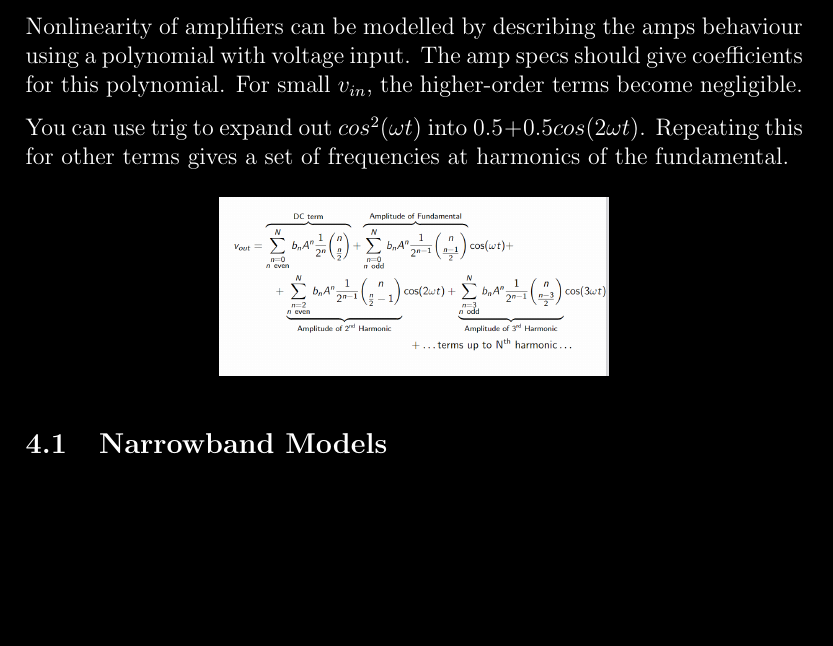
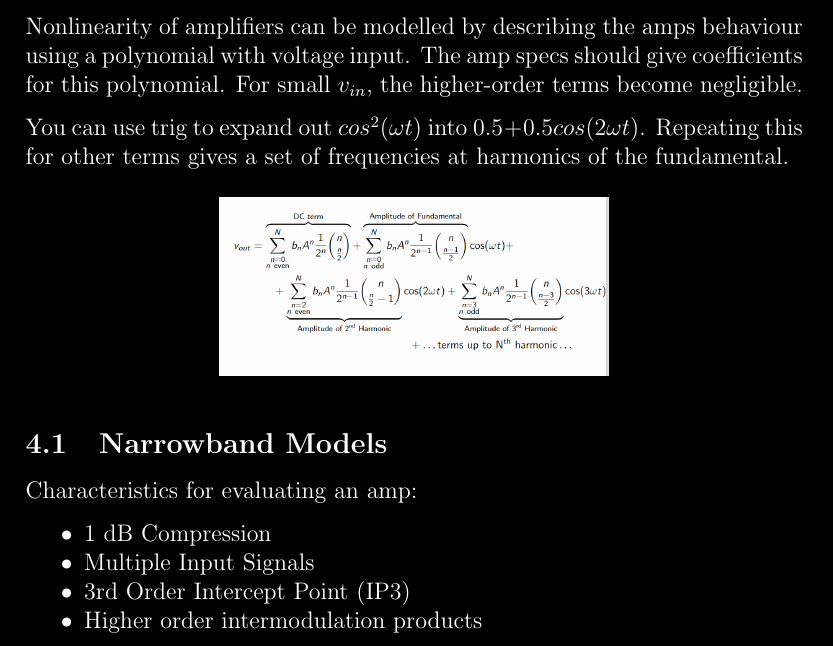
Before and after one commit to thomas6785/notes, a LaTeX document (LaTeX/LaTeX_Code/Wireless_Systems.tex): part of page 13 of 13, cut so that both start at the same text, the shorter picture padded with empty space. Compiled offline with pdfLaTeX.

Commit message:
vault backup: 2024-09-25 14:33:47

```diff
--- a/LaTeX/LaTeX_Code/Wireless_Systems.tex
+++ b/LaTeX/LaTeX_Code/Wireless_Systems.tex
@@ -554,4 +554,14 @@ You can use trig to expand out $cos^2(\omega t)$ into $0.5+0.5cos(2\omega t)$. R
 
 \subsection{Narrowband Models}
 
+Characteristics for evaluating an amp:
+\begin{itemize}[noitemsep]
+    \item 1 dB Compression
+    \item Multiple Input Signals
+    \item 3rd Order Intercept Point (IP3)
+    \item Higher order intermodulation products
+\end{itemize}
+
+
+
 \end{document}
```
